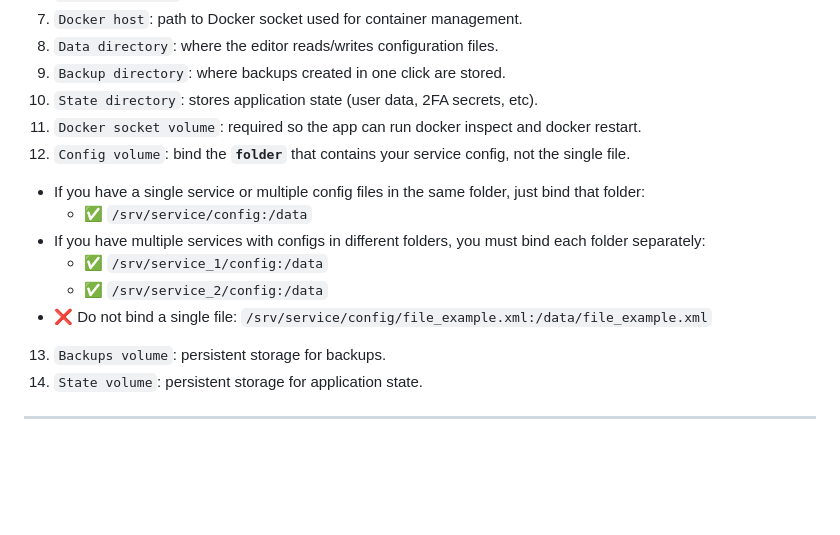
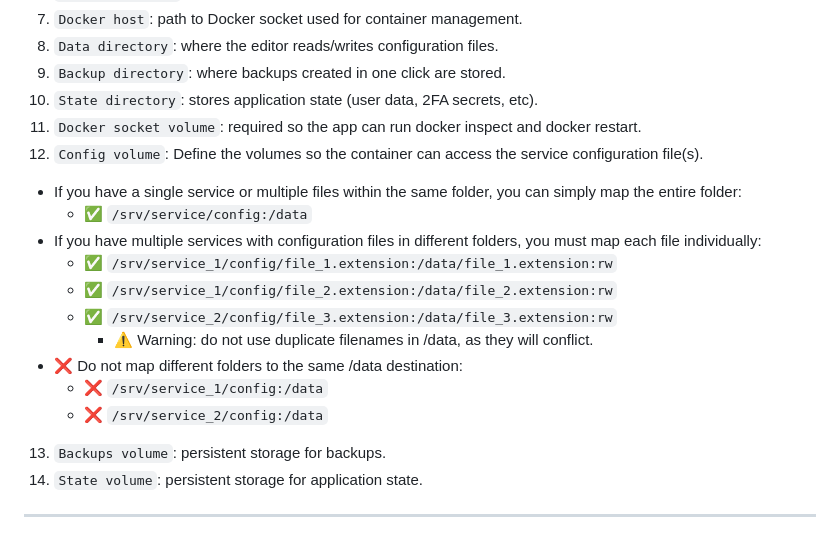
Before and after one commit to BigPiloto/config-editor, a Markdown page: README.md, the part around the change. Rendered like a GitHub page; blank space fills up the shorter version.

```diff
--- a/README.md
+++ b/README.md
@@ -67,13 +67,17 @@ services:
 9. `Backup directory`: where backups created in one click are stored.
 10. `State directory`: stores application state (user data, 2FA secrets, etc).
 11. `Docker socket volume`: required so the app can run docker inspect and docker restart.
-12. `Config volume`: bind the **`folder`** that contains your service config, not the single file.
-  - If you have a single service or multiple config files in the same folder, just bind that folder:
+12. `Config volume`: Define the volumes so the container can access the service configuration file(s).
+  - If you have a single service or multiple files within the same folder, you can simply map the entire folder:
     - ✅ `/srv/service/config:/data`
-  - If you have multiple services with configs in different folders, you must bind each folder separately:
-    - ✅ `/srv/service_1/config:/data`
-    - ✅ `/srv/service_2/config:/data`
-  - ❌ Do not bind a single file: `/srv/service/config/file_example.xml:/data/file_example.xml`
+  - If you have multiple services with configuration files in different folders, you must map each file individually:
+    - ✅ `/srv/service_1/config/file_1.extension:/data/file_1.extension:rw`
+    - ✅ `/srv/service_1/config/file_2.extension:/data/file_2.extension:rw`
+    - ✅ `/srv/service_2/config/file_3.extension:/data/file_3.extension:rw`
+      - ⚠️ Warning: do not use duplicate filenames in /data, as they will conflict.
+  - ❌ Do not map different folders to the same /data destination:
+    -  ❌ `/srv/service_1/config:/data`
+    -  ❌ `/srv/service_2/config:/data`
 13. `Backups volume`: persistent storage for backups.
 14. `State volume`: persistent storage for application state.
 
```
